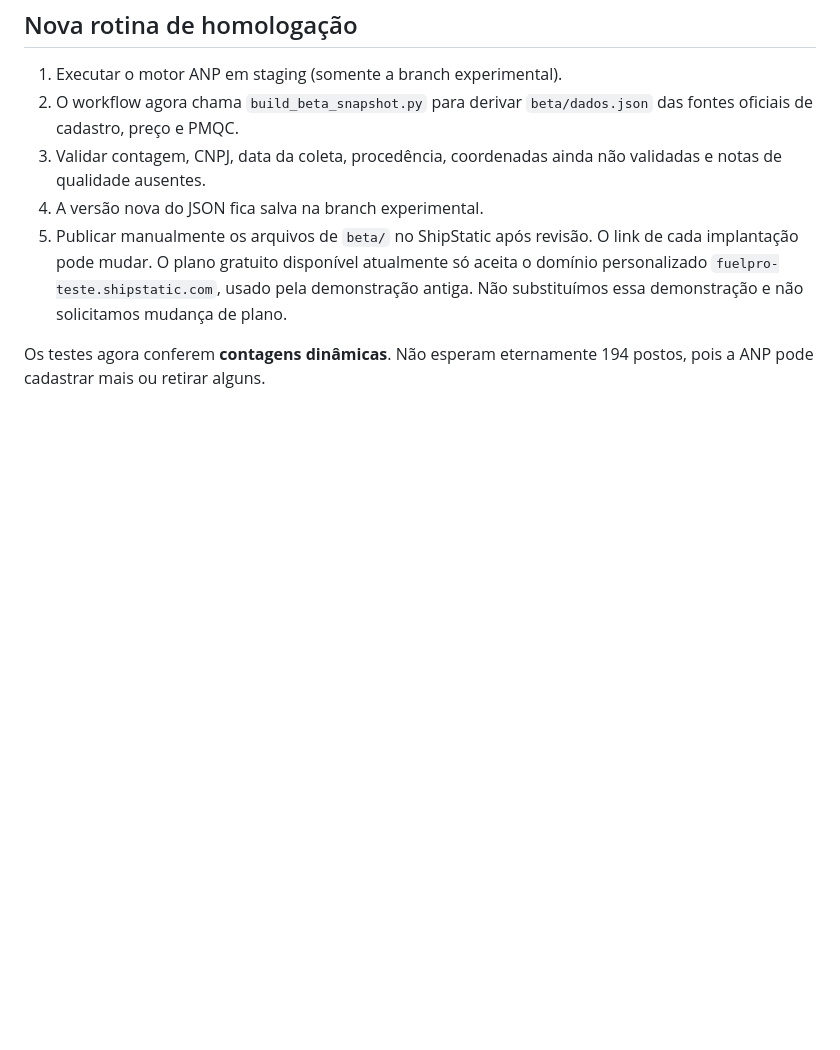
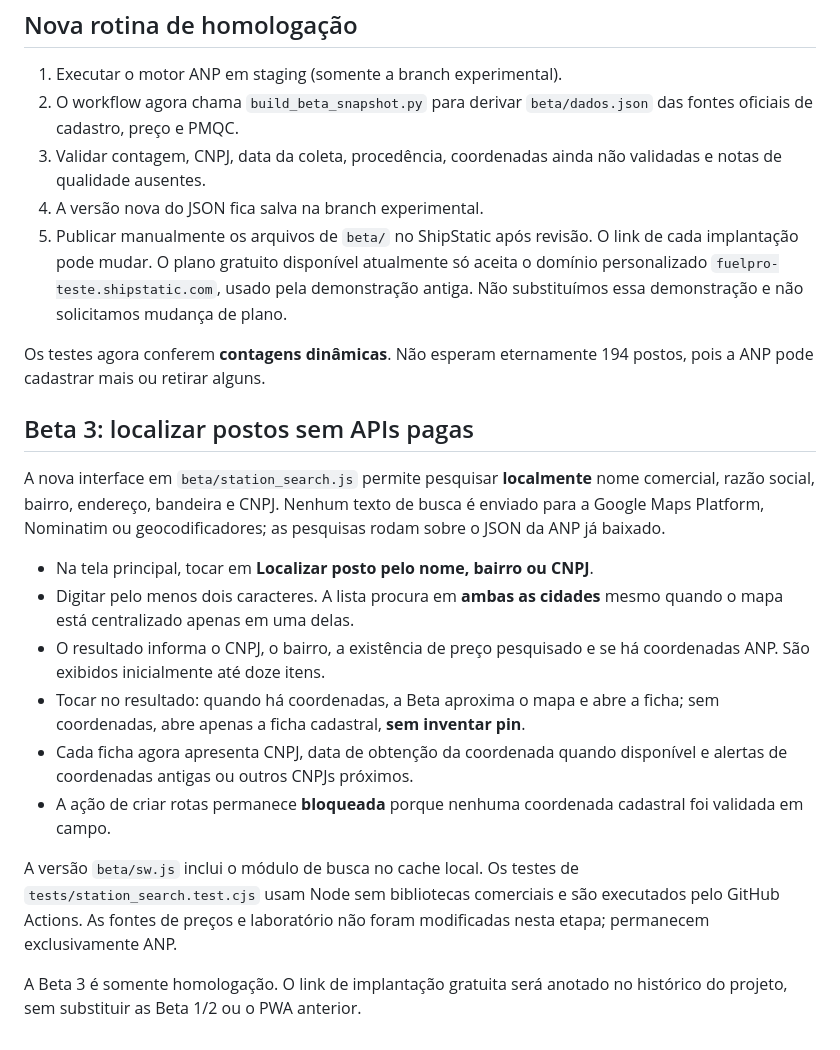
Before and after one commit to carvalho832-glitch/Fuel-pro, a Markdown page: beta/README.md, the part around the change. Rendered like a GitHub page; blank space fills up the shorter version.

Commit message:
docs(beta): busca local por posto e CNPJ sem depender de Google Maps

```diff
--- a/beta/README.md
+++ b/beta/README.md
@@ -93,3 +93,30 @@ separada; não alterar o domínio do aplicativo demonstrativo.
 
 Os testes agora conferem **contagens dinâmicas**. Não esperam
 eternamente 194 postos, pois a ANP pode cadastrar mais ou retirar alguns.
+
+## Beta 3: localizar postos sem APIs pagas
+
+A nova interface em `beta/station_search.js` permite pesquisar **localmente**
+nome comercial, razão social, bairro, endereço, bandeira e CNPJ. Nenhum texto
+de busca é enviado para a Google Maps Platform, Nominatim ou geocodificadores;
+as pesquisas rodam sobre o JSON da ANP já baixado.
+
+- Na tela principal, tocar em **Localizar posto pelo nome, bairro ou CNPJ**.
+- Digitar pelo menos dois caracteres. A lista procura em **ambas as cidades**
+  mesmo quando o mapa está centralizado apenas em uma delas.
+- O resultado informa o CNPJ, o bairro, a existência de preço pesquisado
+  e se há coordenadas ANP. São exibidos inicialmente até doze itens.
+- Tocar no resultado: quando há coordenadas, a Beta aproxima o mapa e abre
+  a ficha; sem coordenadas, abre apenas a ficha cadastral, **sem inventar pin**.
+- Cada ficha agora apresenta CNPJ, data de obtenção da coordenada
+  quando disponível e alertas de coordenadas antigas ou outros CNPJs próximos.
+- A ação de criar rotas permanece **bloqueada** porque nenhuma coordenada
+  cadastral foi validada em campo.
+
+A versão `beta/sw.js` inclui o módulo de busca no cache local. Os testes de
+`tests/station_search.test.cjs` usam Node sem bibliotecas comerciais e são
+executados pelo GitHub Actions. As fontes de preços e laboratório não foram
+modificadas nesta etapa; permanecem exclusivamente ANP.
+
+A Beta 3 é somente homologação. O link de implantação gratuita será anotado
+no histórico do projeto, sem substituir as Beta 1/2 ou o PWA anterior.
```
